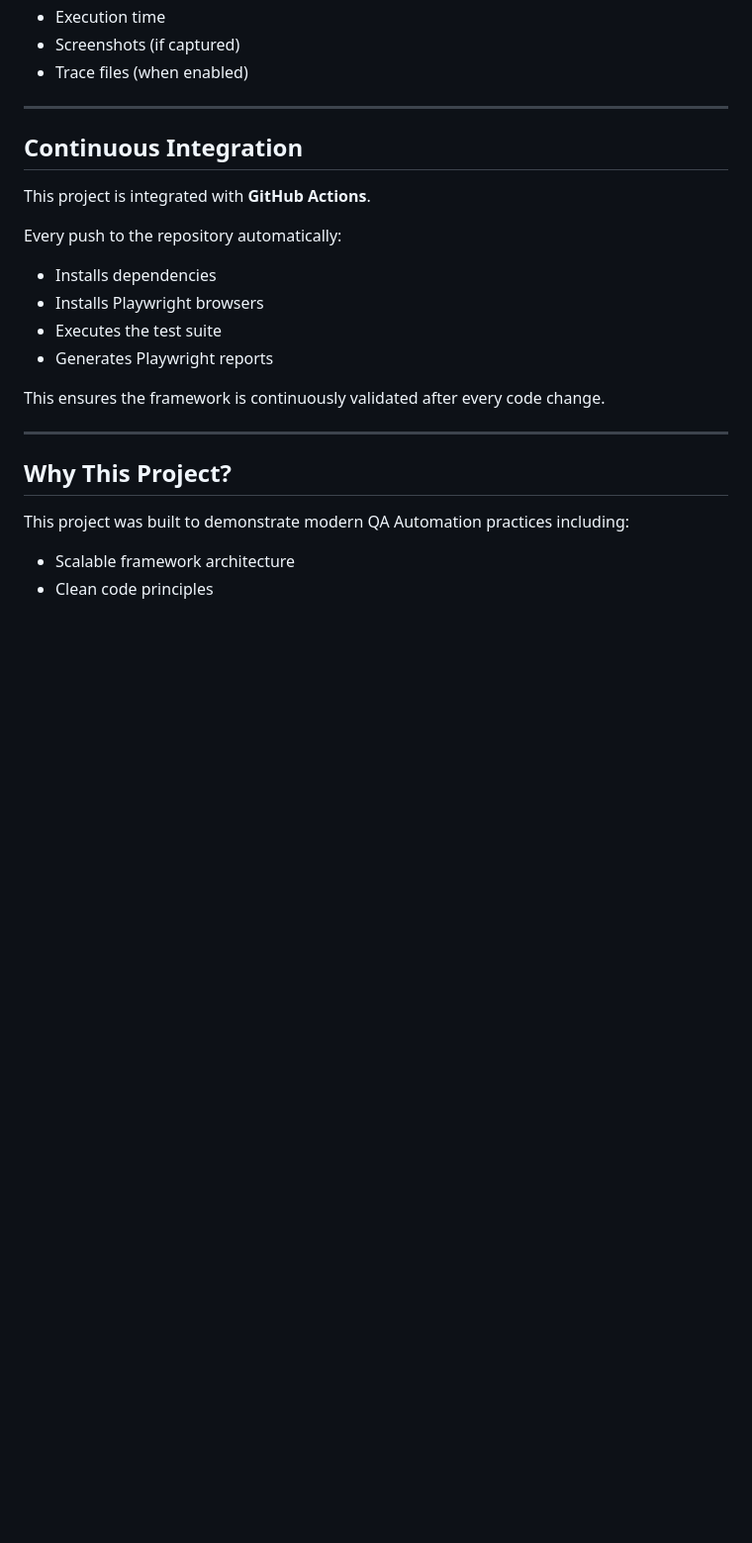
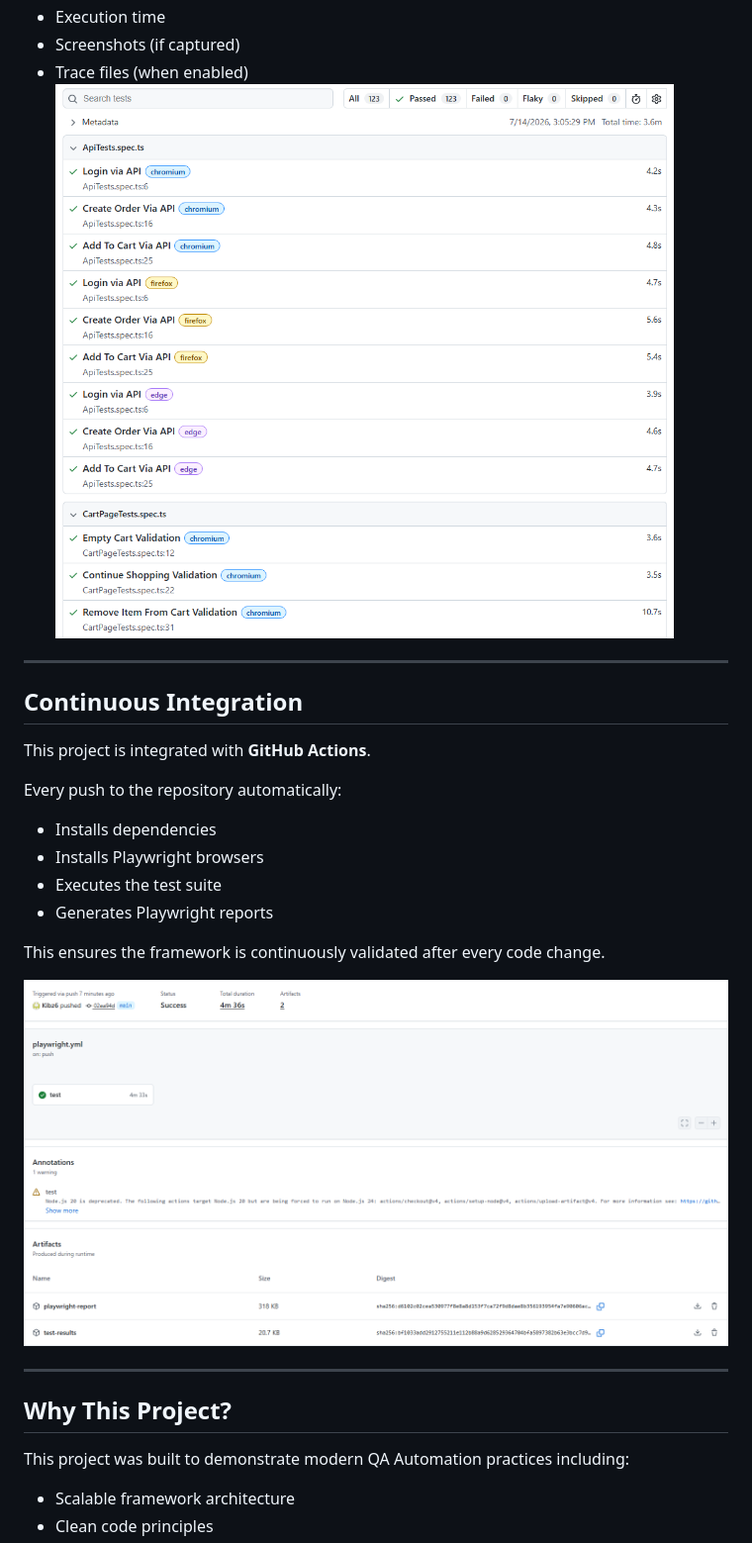
Before and after one commit to Kibz6/EComPlaywright, a Markdown page: README.md, the part around the change. Shown at 99% size. Rendered like a GitHub page; blank space fills up the shorter version.

Commit message:
Add images to README for reports and CI
Added images for Playwright reports and GitHub Actions in README.

```diff
--- a/README.md
+++ b/README.md
@@ -189,7 +189,7 @@ The report contains:
 - Execution time
 - Screenshots (if captured)
 - Trace files (when enabled)
-
+![Playwright Report](Images/playwright-reports.png)
 ---
 
 ## Continuous Integration
@@ -204,6 +204,8 @@ Every push to the repository automatically:
 - Generates Playwright reports
 
 This ensures the framework is continuously validated after every code change.
+
+![GitHub Actions](Images/github-actions.png)
 
 ---
 
```
